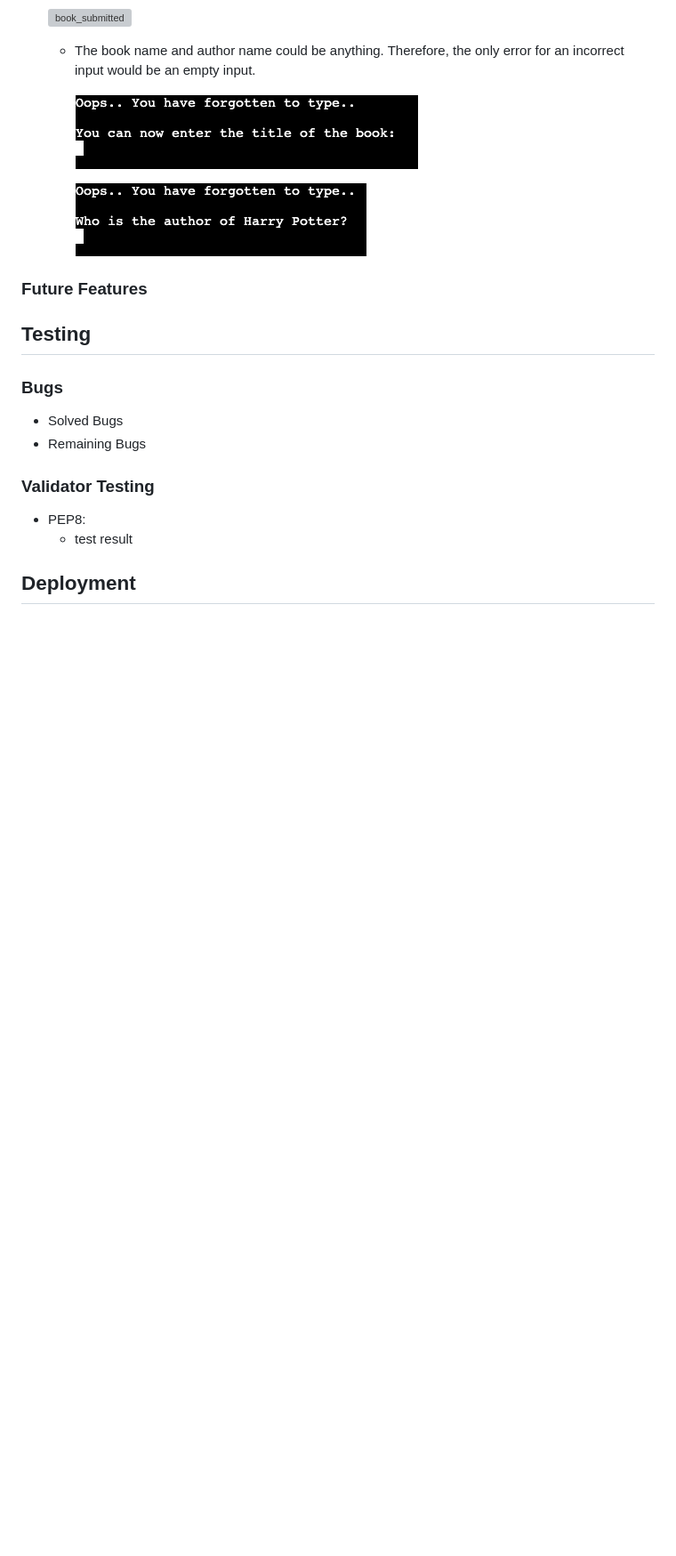
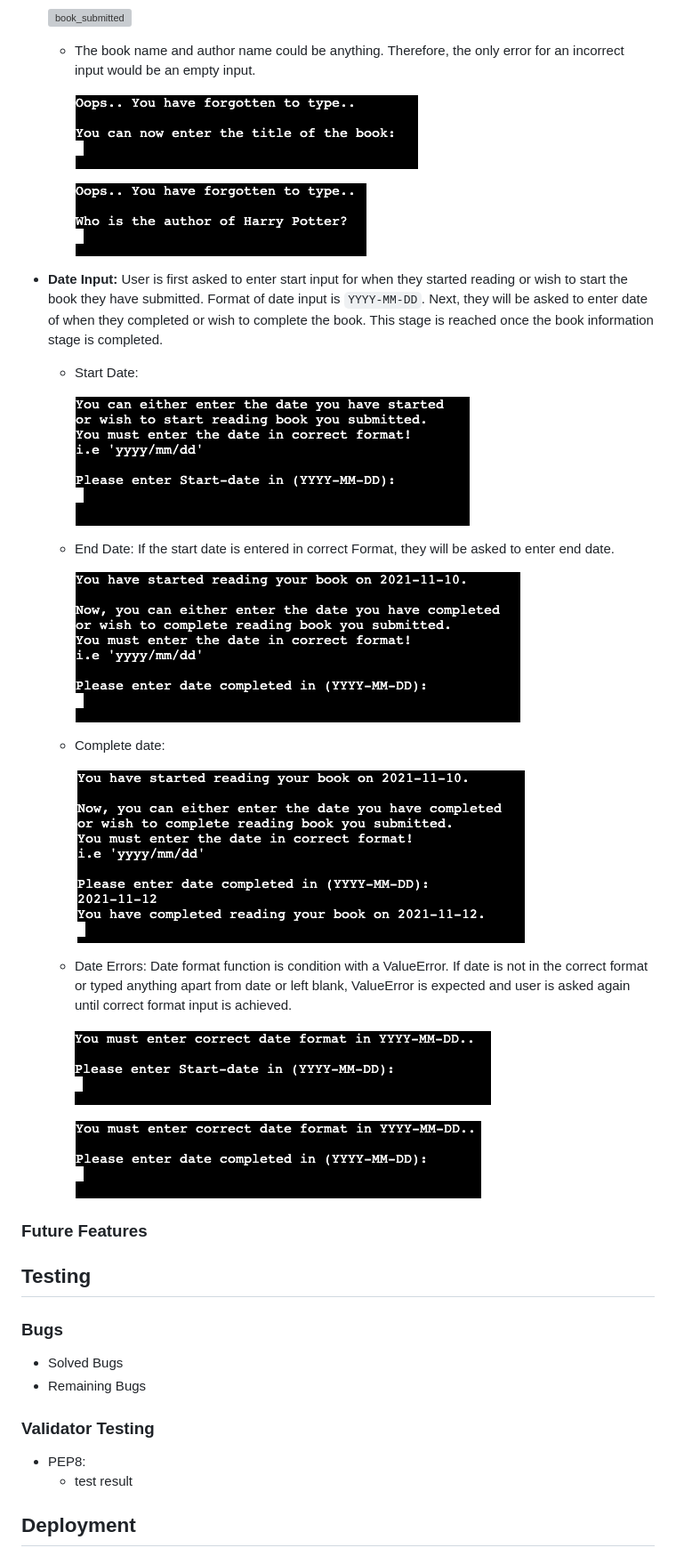
Before and after one commit to MerveKucukzoroglu/reading-recorder, a Markdown page: README.md, the part around the change printed below. Shown: that part at 89% size. GitHub-like rendering; pictures changed too: documentation/complete-date.png (added), documentation/end-date-error.png (added), documentation/end-date.png (added); blank space fills up the shorter version; grey boxes are pictures that could not be loaded.

Commit message:
Add Date input stage at existing features in README.md

```diff
--- a/README.md
+++ b/README.md
@@ -115,6 +115,26 @@ The program function only when complete and valid data is entered by the user. T
 
         ![empty-author-name](documentation/empty-author-name.png)
 
+* **Date Input:** User is first asked to enter start input for when they started reading or wish to start the book they have submitted. Format of date input is `YYYY-MM-DD`. Next, they will be asked to enter date of when they completed or wish to complete the book. This stage is reached once the book information stage is completed.
+    * Start Date:
+
+        ![start-date](documentation/start-date.png)
+
+    * End Date: If the start date is entered in correct Format, they will be asked to enter end date.
+
+        ![end-date](documentation/end-date.png)
+
+    * Complete date:
+
+        ![complete-date](documentation/complete-date.png)
+
+    * Date Errors: Date format function is condition with a ValueError. If date is not in the correct format or typed anything apart from date or left blank, ValueError is expected and user is asked again until correct format input is achieved.
+
+        ![start-date-error](documentation/start-date-error.png)
+
+        ![end-date-error](documentation/end-date-error.png)
+
+
 ### Future Features
 
 
```
Also changed, not shown: other parts of README.md (+1 -1 lines).
